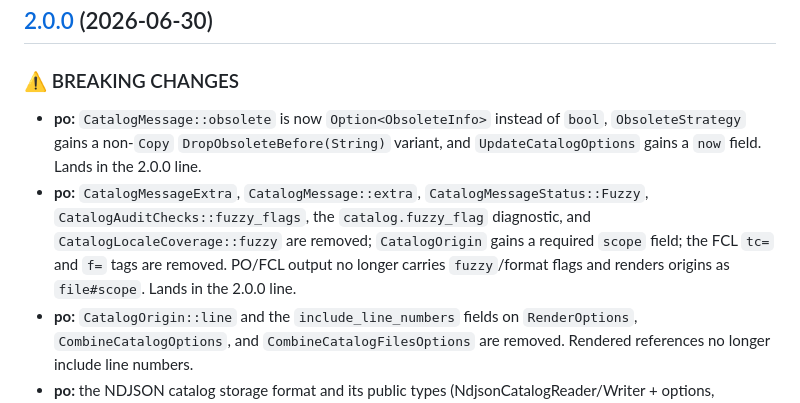
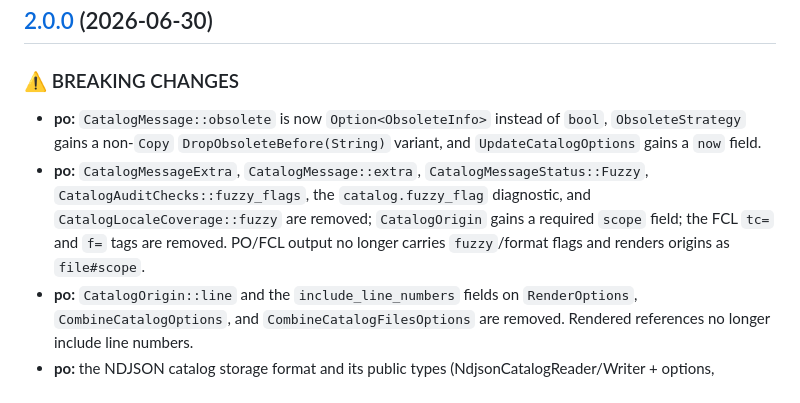
Before and after one commit to sebastian-software/ferrocat, a Markdown page: crates/ferrocat-bench/CHANGELOG.md, the part around the change. GitHub-like rendering.

```diff
--- a/crates/ferrocat-bench/CHANGELOG.md
+++ b/crates/ferrocat-bench/CHANGELOG.md
@@ -5,8 +5,8 @@
 
 ### ⚠ BREAKING CHANGES
 
-* **po:** `CatalogMessage::obsolete` is now `Option<ObsoleteInfo>` instead of `bool`, `ObsoleteStrategy` gains a non-`Copy` `DropObsoleteBefore(String)` variant, and `UpdateCatalogOptions` gains a `now` field. Lands in the 2.0.0 line.
-* **po:** `CatalogMessageExtra`, `CatalogMessage::extra`, `CatalogMessageStatus::Fuzzy`, `CatalogAuditChecks::fuzzy_flags`, the `catalog.fuzzy_flag` diagnostic, and `CatalogLocaleCoverage::fuzzy` are removed; `CatalogOrigin` gains a required `scope` field; the FCL `tc=` and `f=` tags are removed. PO/FCL output no longer carries `fuzzy`/format flags and renders origins as `file#scope`. Lands in the 2.0.0 line.
+* **po:** `CatalogMessage::obsolete` is now `Option<ObsoleteInfo>` instead of `bool`, `ObsoleteStrategy` gains a non-`Copy` `DropObsoleteBefore(String)` variant, and `UpdateCatalogOptions` gains a `now` field.
+* **po:** `CatalogMessageExtra`, `CatalogMessage::extra`, `CatalogMessageStatus::Fuzzy`, `CatalogAuditChecks::fuzzy_flags`, the `catalog.fuzzy_flag` diagnostic, and `CatalogLocaleCoverage::fuzzy` are removed; `CatalogOrigin` gains a required `scope` field; the FCL `tc=` and `f=` tags are removed. PO/FCL output no longer carries `fuzzy`/format flags and renders origins as `file#scope`.
 * **po:** `CatalogOrigin::line` and the `include_line_numbers` fields on `RenderOptions`, `CombineCatalogOptions`, and `CombineCatalogFilesOptions` are removed. Rendered references no longer include line numbers.
 * **po:** the NDJSON catalog storage format and its public types (NdjsonCatalogReader/Writer + options, CatalogStorageFormat::Ndjson, CatalogFileFormat::Ndjson, CatalogMode::IcuNdjson) are removed. Use FCL (CatalogMode::IcuFcl, .fcl files) instead.
 * **po:** `PoItem::references`, `comments`, `extracted_comments`, `flags`, and `metadata` are now `PoVec<T>` (`SmallVec<[T; 1]>`) instead of `Vec<T>`. Read-heavy code is unaffected (Deref to slice, iteration, indexing, serde), but constructing a field from a `Vec` now needs `.into()` and direct `PartialEq` against `Vec<_>` needs `.as_slice()` on both sides.
```
Also changed, not shown: crates/ferrocat-po/CHANGELOG.md (+2 -2 lines), crates/ferrocat/CHANGELOG.md (+6 -2 lines).
